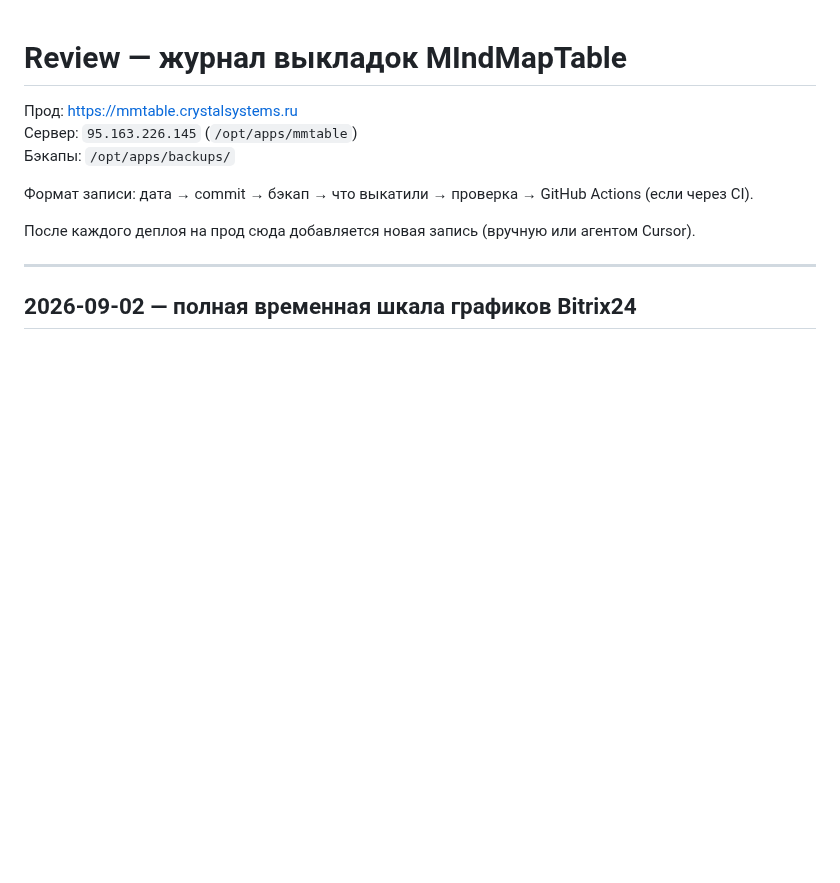
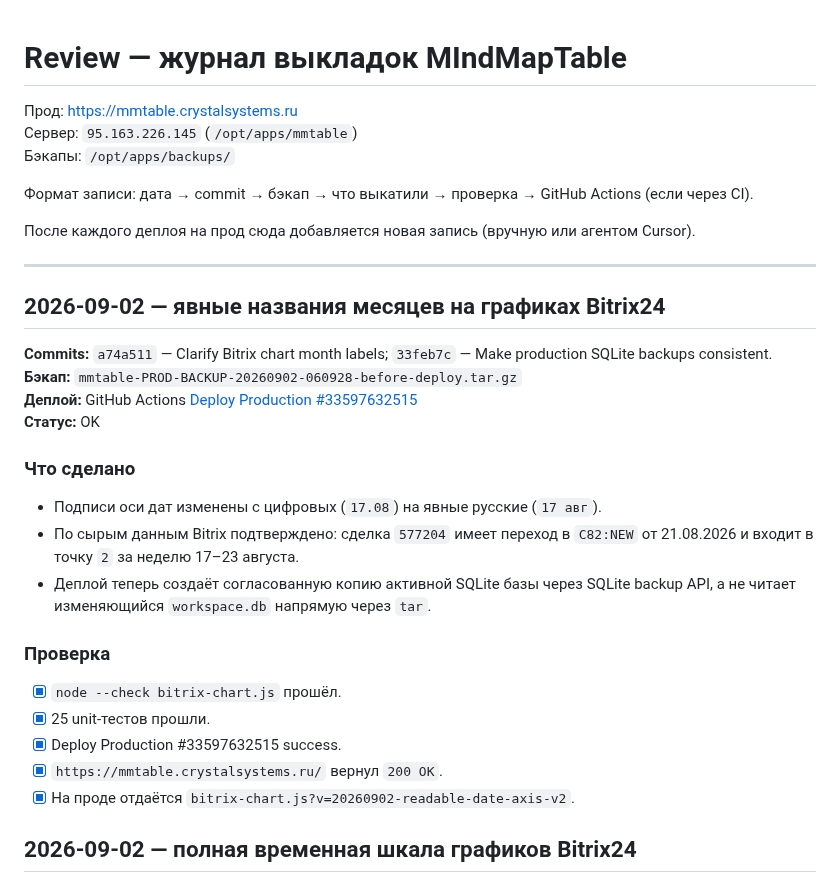
Before and after one commit to skitoand/mmtables, a Markdown page: REVIEW.md, the part around the change. Drawn GitHub-style; blank space fills up the shorter version.

Commit message:
Document readable Bitrix chart labels deployment

```diff
--- a/REVIEW.md
+++ b/REVIEW.md
@@ -9,6 +9,25 @@
 После каждого деплоя на прод сюда добавляется новая запись (вручную или агентом Cursor).
 
 ---
+
+## 2026-09-02 — явные названия месяцев на графиках Bitrix24
+
+**Commits:** `a74a511` — Clarify Bitrix chart month labels; `33feb7c` — Make production SQLite backups consistent.
+**Бэкап:** `mmtable-PROD-BACKUP-20260902-060928-before-deploy.tar.gz`
+**Деплой:** GitHub Actions [Deploy Production #33597632515](https://github.com/skitoand/mmtables/actions/runs/33597632515)
+**Статус:** OK
+
+### Что сделано
+- Подписи оси дат изменены с цифровых (`17.08`) на явные русские (`17 авг`).
+- По сырым данным Bitrix подтверждено: сделка `577204` имеет переход в `C82:NEW` от 21.08.2026 и входит в точку `2` за неделю 17–23 августа.
+- Деплой теперь создаёт согласованную копию активной SQLite базы через SQLite backup API, а не читает изменяющийся `workspace.db` напрямую через `tar`.
+
+### Проверка
+- [x] `node --check bitrix-chart.js` прошёл.
+- [x] 25 unit-тестов прошли.
+- [x] Deploy Production #33597632515 success.
+- [x] `https://mmtable.crystalsystems.ru/` вернул `200 OK`.
+- [x] На проде отдаётся `bitrix-chart.js?v=20260902-readable-date-axis-v2`.
 
 ## 2026-09-02 — полная временная шкала графиков Bitrix24
 
```
